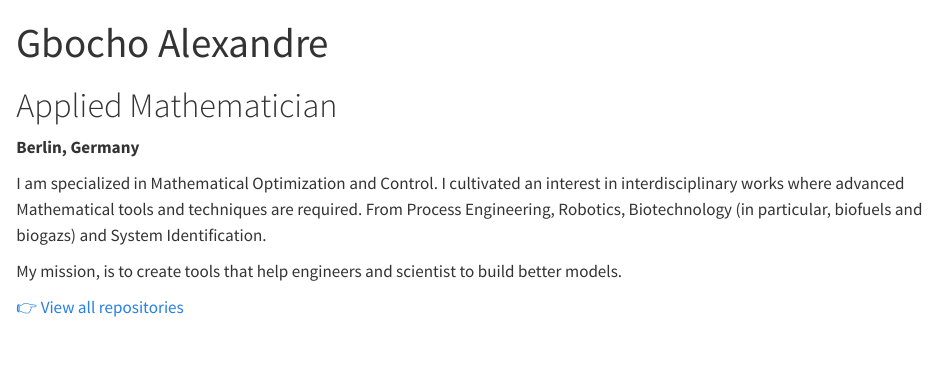
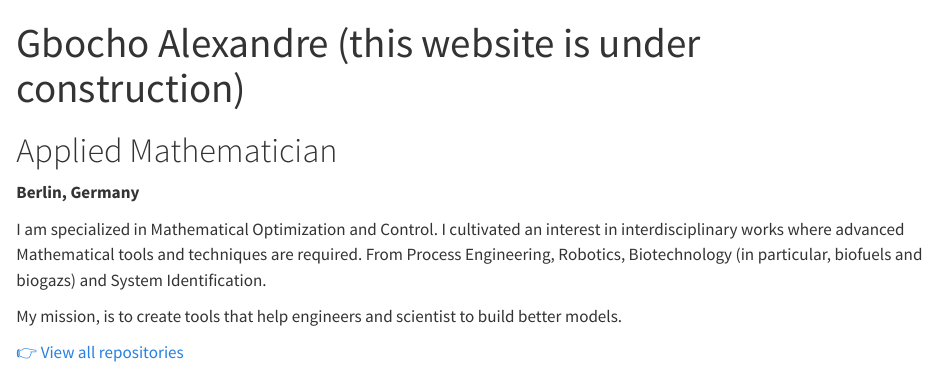
Before and after one commit to AlexN7-Shepard/AlexN7-Shepard.github.io, a Quarto document (index.qmd): the page in a window 1100 px wide, from its top. Rendered offline with R 4.5, knitr and Pandoc in place of Quarto, with nearby package versions.

Commit message:
Update title to indicate website is under construction

```diff
--- a/index.qmd
+++ b/index.qmd
@@ -1,5 +1,5 @@
 ---
-title: "Gbocho Alexandre"
+title: "Gbocho Alexandre (this website is under construction)"
 ---
 
 # Applied Mathematician
```
